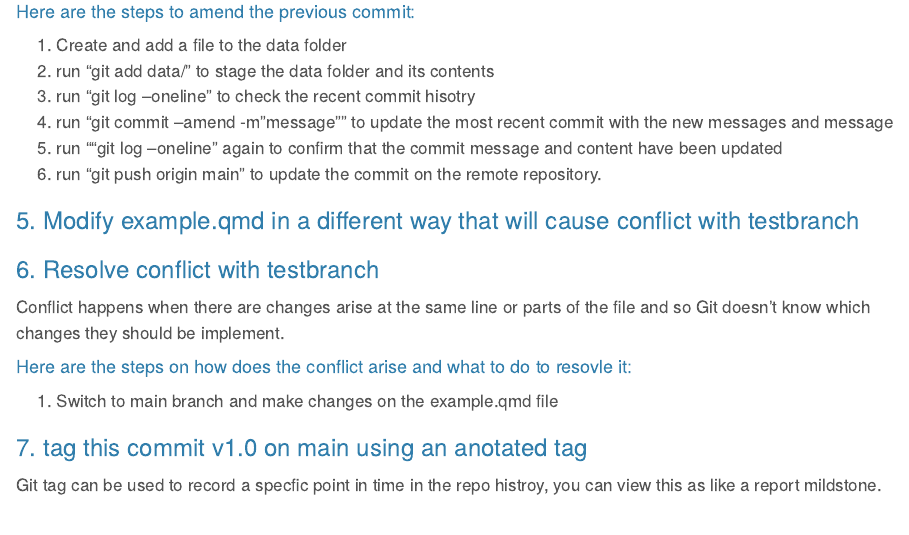
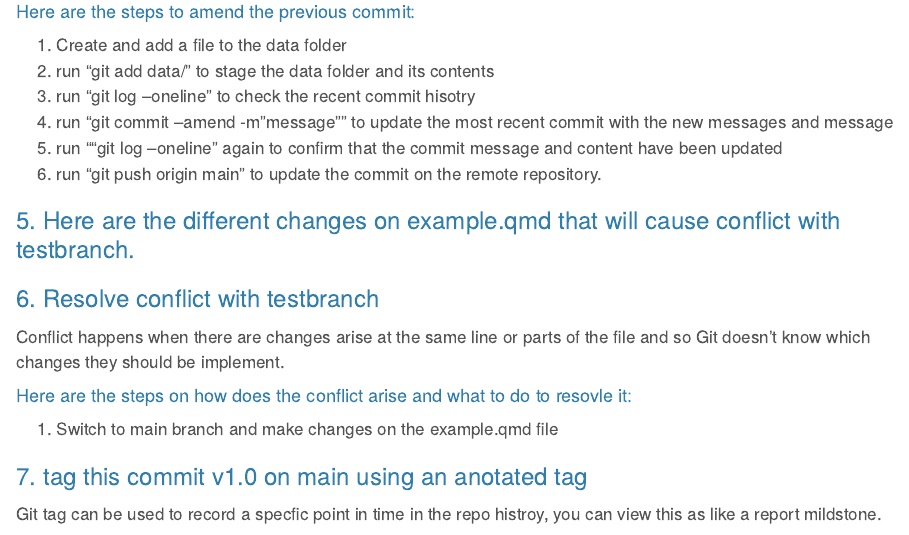
Before and after one commit to mey63631/ETC5513-Assignment2, a Quarto document (example.qmd): the page in a window 1100 px wide, from 1670 px down. Rendered offline with R 4.5, knitr and Pandoc in place of Quarto, with nearby package versions.

Commit message:
changes for conflict

```diff
--- a/example.qmd
+++ b/example.qmd
@@ -81,7 +81,7 @@ The command "git commit --amend -"message"" is used when you want to update the
 6. run "git push origin main" to update the commit on the remote repository.
 
 
-### 5. Modify example.qmd in a different way that will cause conflict with testbranch
+### 5. Here are the different changes on example.qmd that will cause conflict with testbranch.
 
 
 
```
